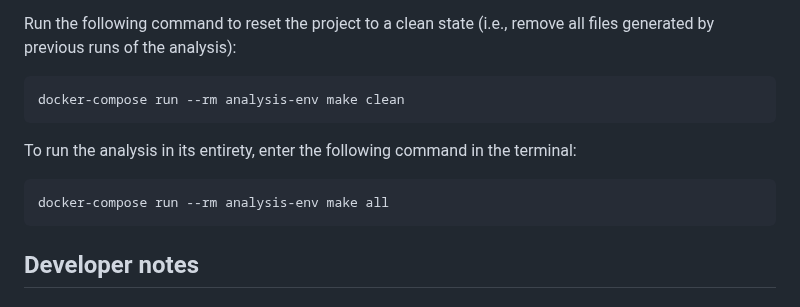
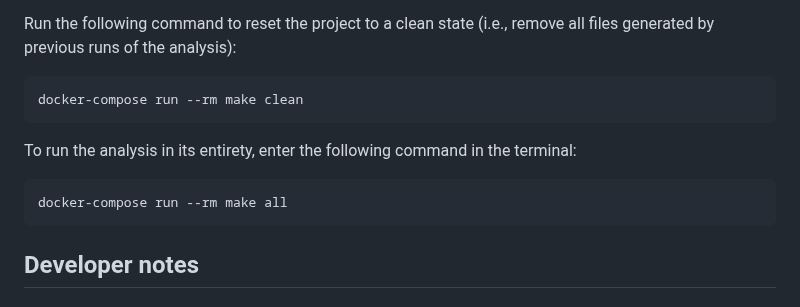
Before and after one commit to jjadeb/UBCSalary, a Markdown page: README.md, the part around the change. GitHub-like rendering.

````diff
--- a/README.md
+++ b/README.md
@@ -65,13 +65,13 @@ docker-compose pull
 Run the following command to reset the project to a clean state (i.e., remove all files generated by previous runs of the analysis):
 
 ```bash
-docker-compose run --rm analysis-env make clean
+docker-compose run --rm make clean
 ```
 
 To run the analysis in its entirety, enter the following command in the terminal:
 
 ```bash
-docker-compose run --rm analysis-env make all
+docker-compose run --rm make all
 ```
 
 
````
